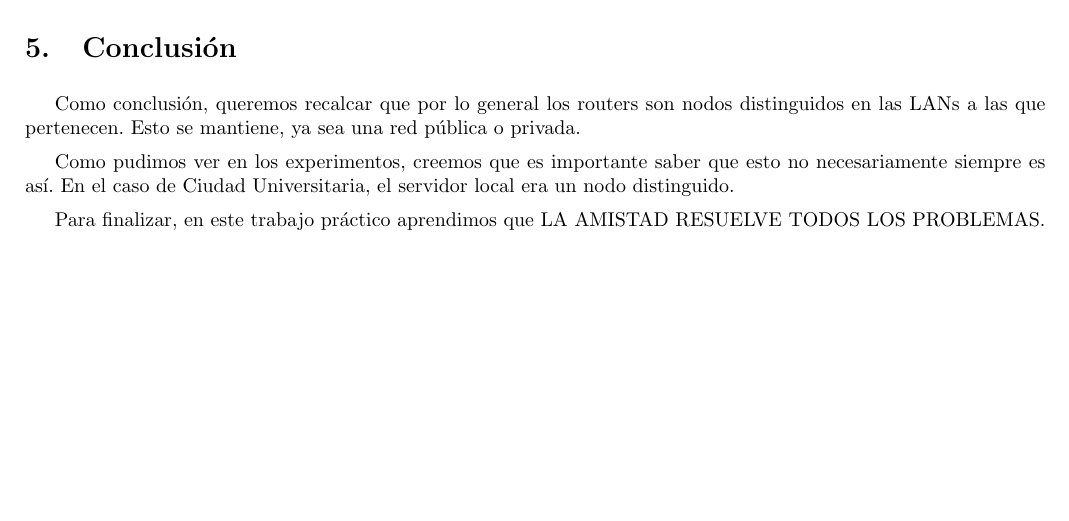
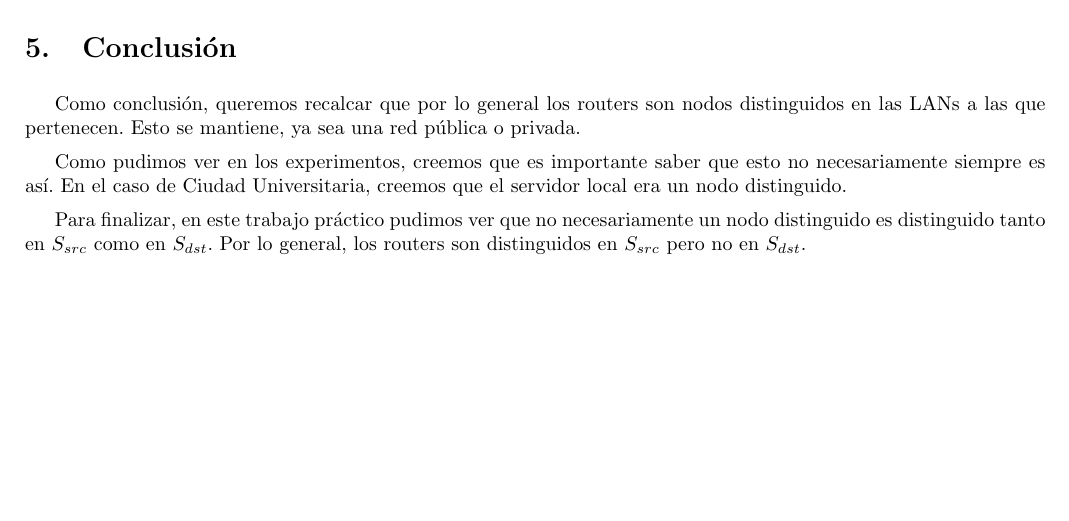
Before and after one commit to ealmansi/tdc-tp1, a LaTeX document (informe/informe.tex): part of page 7 of 7, cut so that both start at the same text. Compiled offline with pdfLaTeX.

Commit message:
informe hogareño

```diff
--- a/informe/informe.tex
+++ b/informe/informe.tex
@@ -248,7 +248,8 @@ Como podemos observar en la Figura \ref{fig:Fede-src-info}, el router es un nodo
 \section{Conclusión}
 Como conclusión, queremos recalcar que por lo general los routers son nodos distinguidos en las LANs a las que pertenecen. Esto se mantiene, ya sea una red pública o privada.
 
-Como pudimos ver en los experimentos, creemos que es importante saber que esto no necesariamente siempre es así. En el caso de Ciudad Universitaria, el servidor local era un nodo distinguido.
+Como pudimos ver en los experimentos, creemos que es importante saber que esto no necesariamente siempre es así. En el caso de Ciudad Universitaria, creemos que el servidor local era un nodo distinguido.
 
-Para finalizar, en este trabajo práctico aprendimos que LA AMISTAD RESUELVE TODOS LOS PROBLEMAS.
+Para finalizar, en este trabajo práctico pudimos ver que no necesariamente un nodo distinguido es distinguido tanto en $S_{src}$ como en $S_{dst}$. Por lo general, los routers son distinguidos en $S_{src}$ pero no en $S_{dst}$.
+
 \end{document}
```
